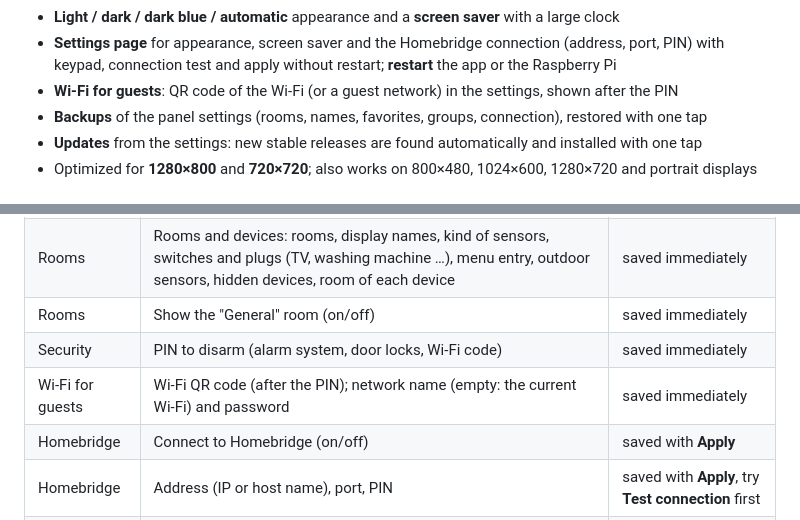
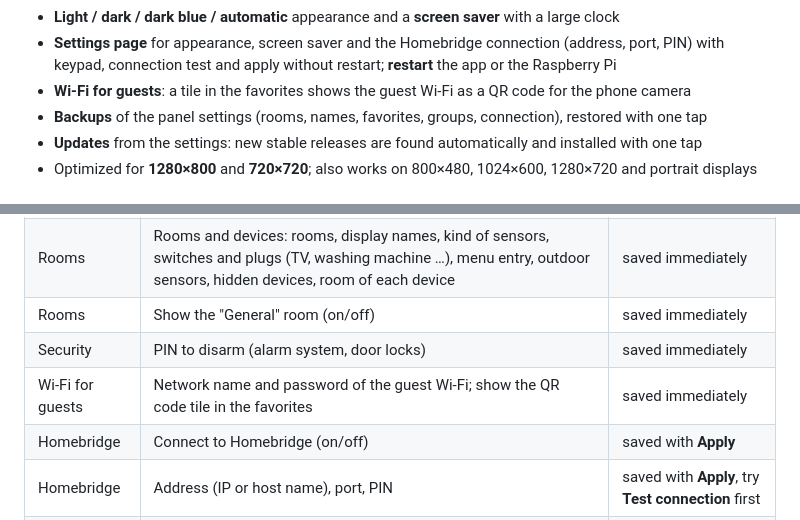
Before and after one commit to marcjohnce/homebridge-panel, a Markdown page: README.md, 2 parts joined by grey strips. Rendered like a GitHub page.

```diff
--- a/README.md
+++ b/README.md
@@ -64,7 +64,7 @@ Touch app for the Raspberry Pi (Linux) to control lights, smart plugs and heatin
 - **Light / dark / dark blue / automatic** appearance and a **screen saver** with a large clock
 - **Settings page** for appearance, screen saver and the Homebridge connection (address, port, PIN)
   with keypad, connection test and apply without restart; **restart** the app or the Raspberry Pi
-- **Wi-Fi for guests**: QR code of the Wi-Fi (or a guest network) in the settings, shown after the PIN
+- **Wi-Fi for guests**: a tile in the favorites shows the guest Wi-Fi as a QR code for the phone camera
 - **Backups** of the panel settings (rooms, names, favorites, groups, connection), restored with one tap
 - **Updates** from the settings: new stable releases are found automatically and installed with one tap
 - Optimized for **1280×800** and **720×720**; also works on 800×480, 1024×600, 1280×720 and portrait displays
@@ -170,8 +170,8 @@ In the app (icon at the bottom left), stored in `~/.config/smarthome-panel/setti
 | Display | Screen saver after: never, 1, 2, 5, 15 minutes; display off after: never, 5, 15, 30 minutes, 1 hour (after the screen saver started); upside down (180°) | saved immediately |
 | Rooms | Rooms and devices: rooms, display names, kind of sensors, switches and plugs (TV, washing machine …), menu entry, outdoor sensors, hidden devices, room of each device | saved immediately |
 | Rooms | Show the "General" room (on/off) | saved immediately |
-| Security | PIN to disarm (alarm system, door locks, Wi-Fi code) | saved immediately |
-| Wi-Fi for guests | Wi-Fi QR code (after the PIN); network name (empty: the current Wi-Fi) and password | saved immediately |
+| Security | PIN to disarm (alarm system, door locks) | saved immediately |
+| Wi-Fi for guests | Network name and password of the guest Wi-Fi; show the QR code tile in the favorites | saved immediately |
 | Homebridge | Connect to Homebridge (on/off) | saved with **Apply** |
 | Homebridge | Address (IP or host name), port, PIN | saved with **Apply**, try **Test connection** first |
 | MQTT | Connect to an MQTT broker, address, port, protocol, user name, password, Test | saved with **Apply** |
```
Also changed, not shown: docs/user-interface.md (+11 -20 lines), docs/images/settings-wifi.png, docs/images/wifi-code.png, docs/images/wifi-pin.png (deleted), docs/images/wifi-tile.png (added), 14 other files.
